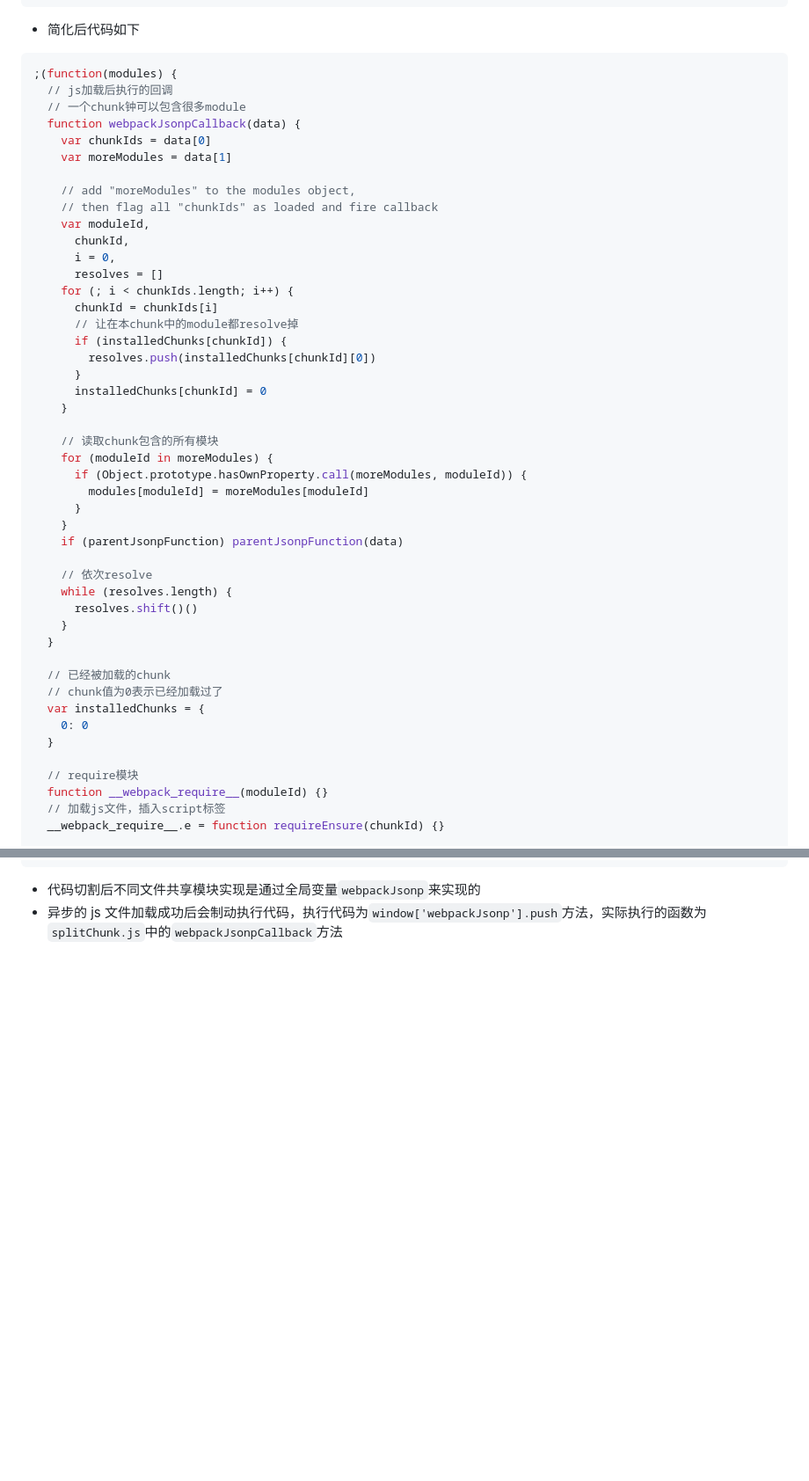
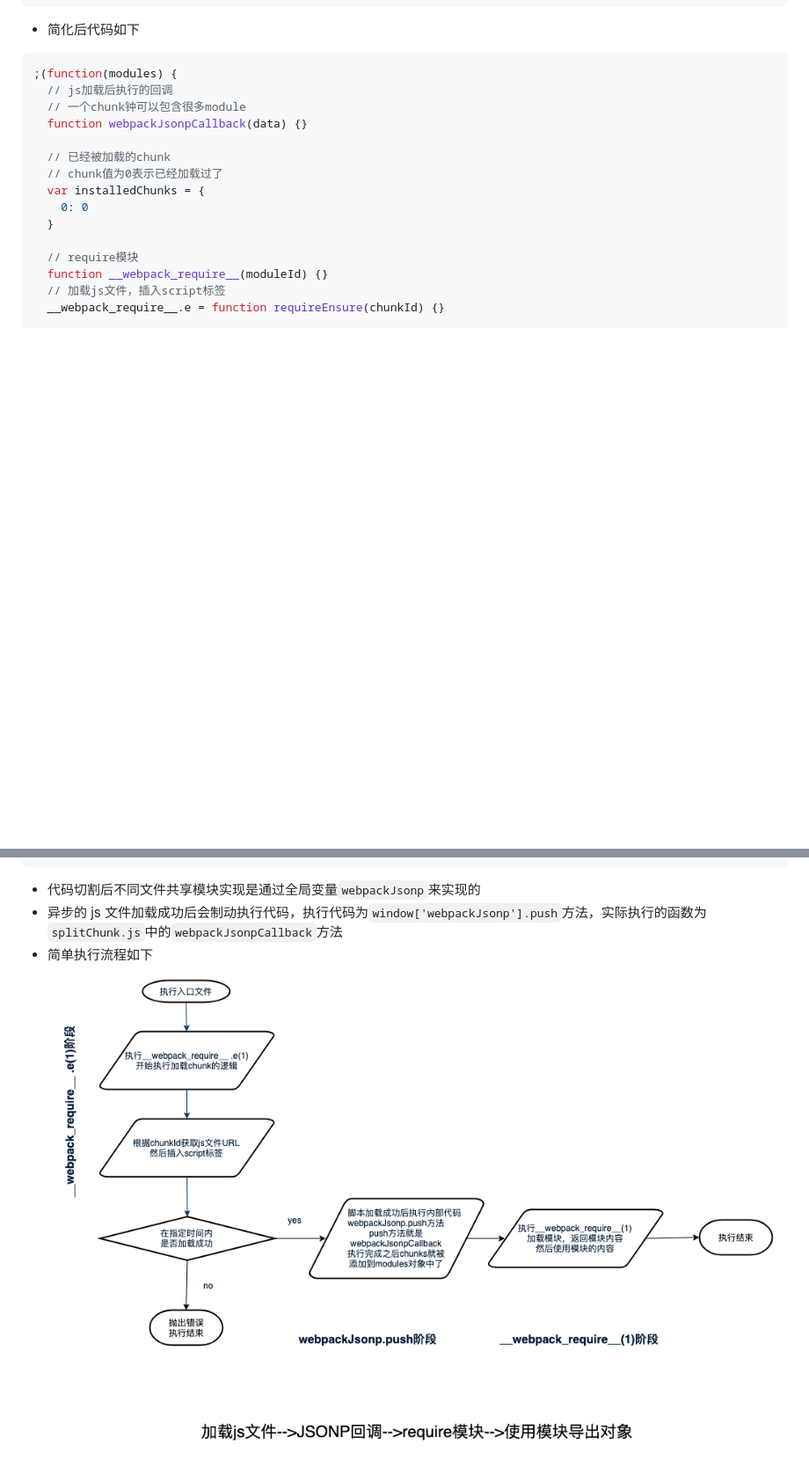
Before and after one commit to nashaofu/webpack-principle, a Markdown page: webpack模板代码/README.md, 2 parts joined by grey strips. Shown: that part at 88% size. Rendered like a GitHub page; pictures changed too: webpack模板代码/chunk执行流程.png (added); blank space fills up the shorter version.

Commit message:
更新文档

```diff
--- a/webpack模板代码/README.md
+++ b/webpack模板代码/README.md
@@ -425,38 +425,7 @@ export default () => {
 ;(function(modules) {
   // js加载后执行的回调
   // 一个chunk钟可以包含很多module
-  function webpackJsonpCallback(data) {
-    var chunkIds = data[0]
-    var moreModules = data[1]
-
-    // add "moreModules" to the modules object,
-    // then flag all "chunkIds" as loaded and fire callback
-    var moduleId,
-      chunkId,
-      i = 0,
-      resolves = []
-    for (; i < chunkIds.length; i++) {
-      chunkId = chunkIds[i]
-      // 让在本chunk中的module都resolve掉
-      if (installedChunks[chunkId]) {
-        resolves.push(installedChunks[chunkId][0])
-      }
-      installedChunks[chunkId] = 0
-    }
-
-    // 读取chunk包含的所有模块
-    for (moduleId in moreModules) {
-      if (Object.prototype.hasOwnProperty.call(moreModules, moduleId)) {
-        modules[moduleId] = moreModules[moduleId]
-      }
-    }
-    if (parentJsonpFunction) parentJsonpFunction(data)
-
-    // 依次resolve
-    while (resolves.length) {
-      resolves.shift()()
-    }
-  }
+  function webpackJsonpCallback(data) {}
 
   // 已经被加载的chunk
   // chunk值为0表示已经加载过了
@@ -518,3 +487,5 @@ export default () => {
 
 - 代码切割后不同文件共享模块实现是通过全局变量`webpackJsonp`来实现的
 - 异步的 js 文件加载成功后会制动执行代码，执行代码为`window['webpackJsonp'].push`方法，实际执行的函数为`splitChunk.js`中的`webpackJsonpCallback`方法
+- 简单执行流程如下
+  ![chunk执行流程](./chunk执行流程.png)
```
Also changed, not shown: 1 other file.
